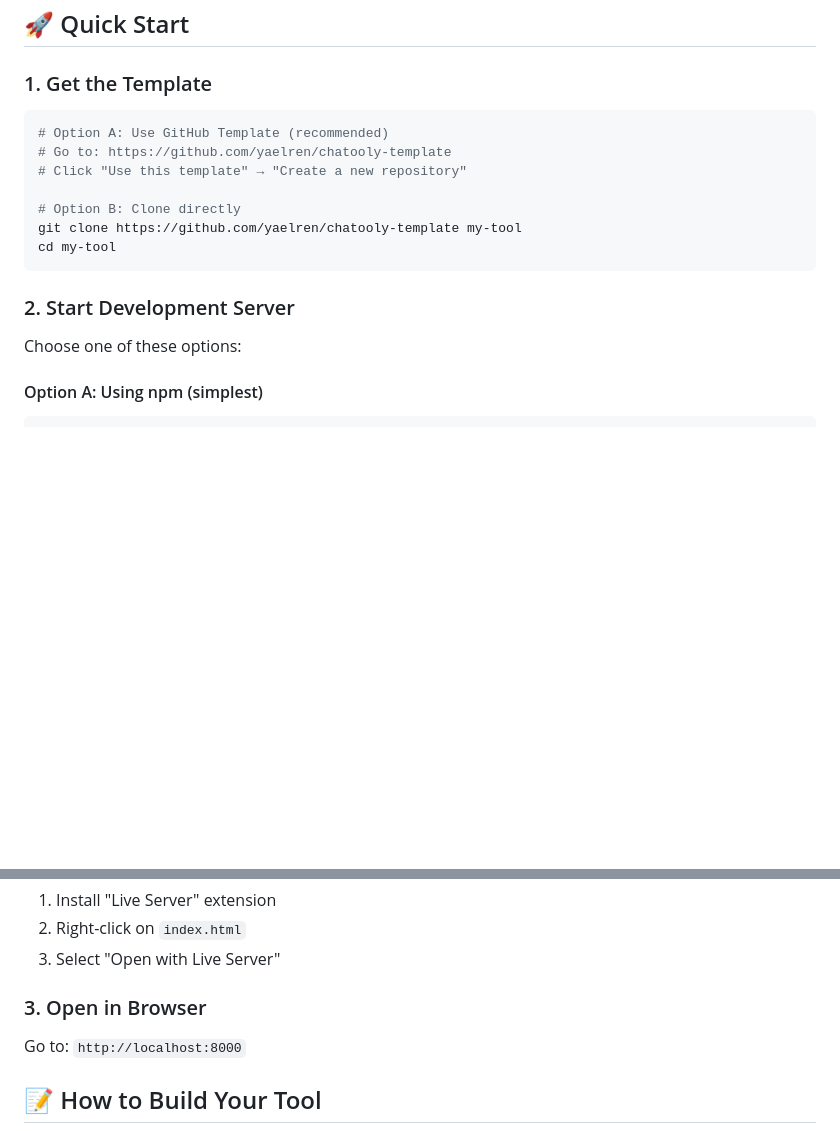
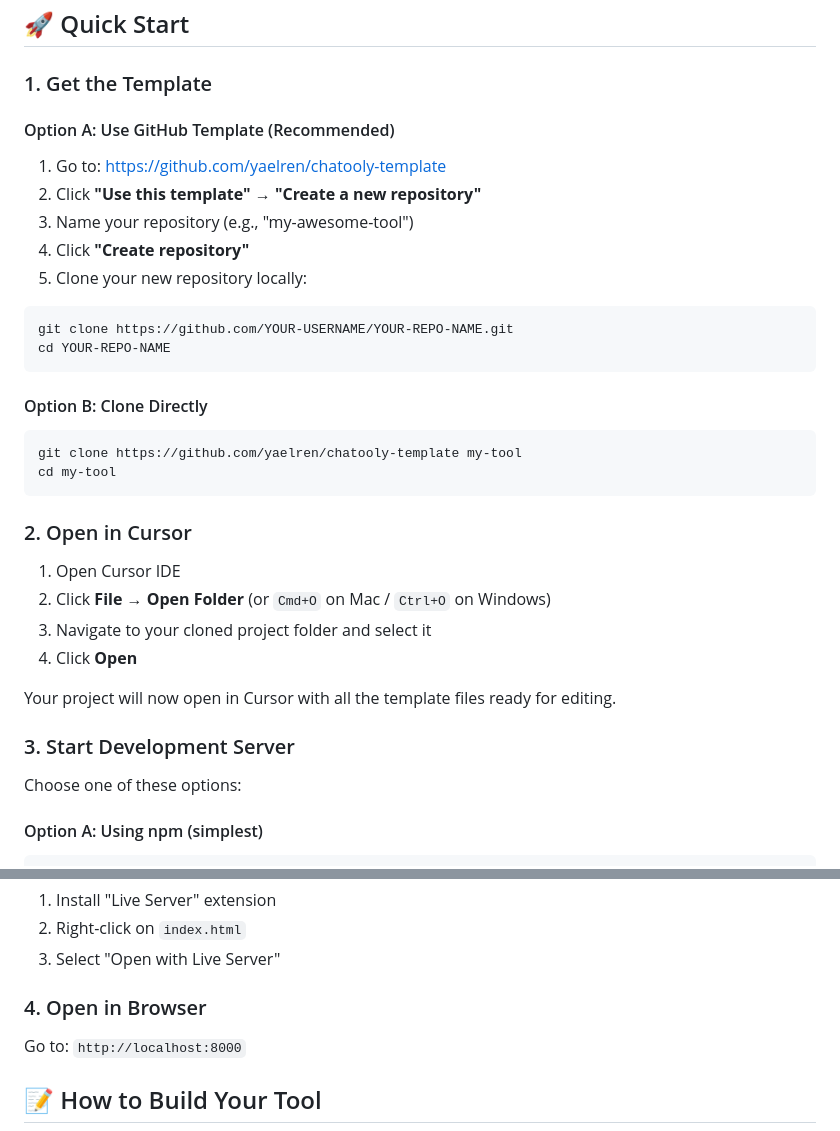
Before and after one commit to yaelren/chatooly-template, a Markdown page: README.md, 2 parts joined by grey strips. Drawn GitHub-style; blank space fills up the shorter version.

Commit message:
Update README with complete template setup flow
- Clarify template vs direct clone options
- Add detailed steps for using GitHub template button
- Include local clone instructions after creating from template
- Add Cursor IDE setup instructions
- Fix section numbering throughout

🤖 Generated with [Claude Code](https://claude.ai/code)

Co-Authored-By: Claude <noreply@anthropic.com>

````diff
--- a/README.md
+++ b/README.md
@@ -7,17 +7,33 @@ A simple template for creating web-based design tools with Chatooly integration.
 ## 🚀 Quick Start
 
 ### 1. Get the Template
+
+#### Option A: Use GitHub Template (Recommended)
+1. Go to: https://github.com/yaelren/chatooly-template
+2. Click **"Use this template"** → **"Create a new repository"**
+3. Name your repository (e.g., "my-awesome-tool")
+4. Click **"Create repository"**
+5. Clone your new repository locally:
 ```bash
-# Option A: Use GitHub Template (recommended)
-# Go to: https://github.com/yaelren/chatooly-template
-# Click "Use this template" → "Create a new repository"
+git clone https://github.com/YOUR-USERNAME/YOUR-REPO-NAME.git
+cd YOUR-REPO-NAME
+```
 
-# Option B: Clone directly
+#### Option B: Clone Directly
+```bash
 git clone https://github.com/yaelren/chatooly-template my-tool
 cd my-tool
 ```
 
-### 2. Start Development Server
+### 2. Open in Cursor
+1. Open Cursor IDE
+2. Click **File** → **Open Folder** (or `Cmd+O` on Mac / `Ctrl+O` on Windows)
+3. Navigate to your cloned project folder and select it
+4. Click **Open**
+
+Your project will now open in Cursor with all the template files ready for editing.
+
+### 3. Start Development Server
 
 Choose one of these options:
 
@@ -49,7 +65,7 @@ http-server -p 8000
 2. Right-click on `index.html`
 3. Select "Open with Live Server"
 
-### 3. Open in Browser
+### 4. Open in Browser
 Go to: `http://localhost:8000`
 
 ## 📝 How to Build Your Tool
````
